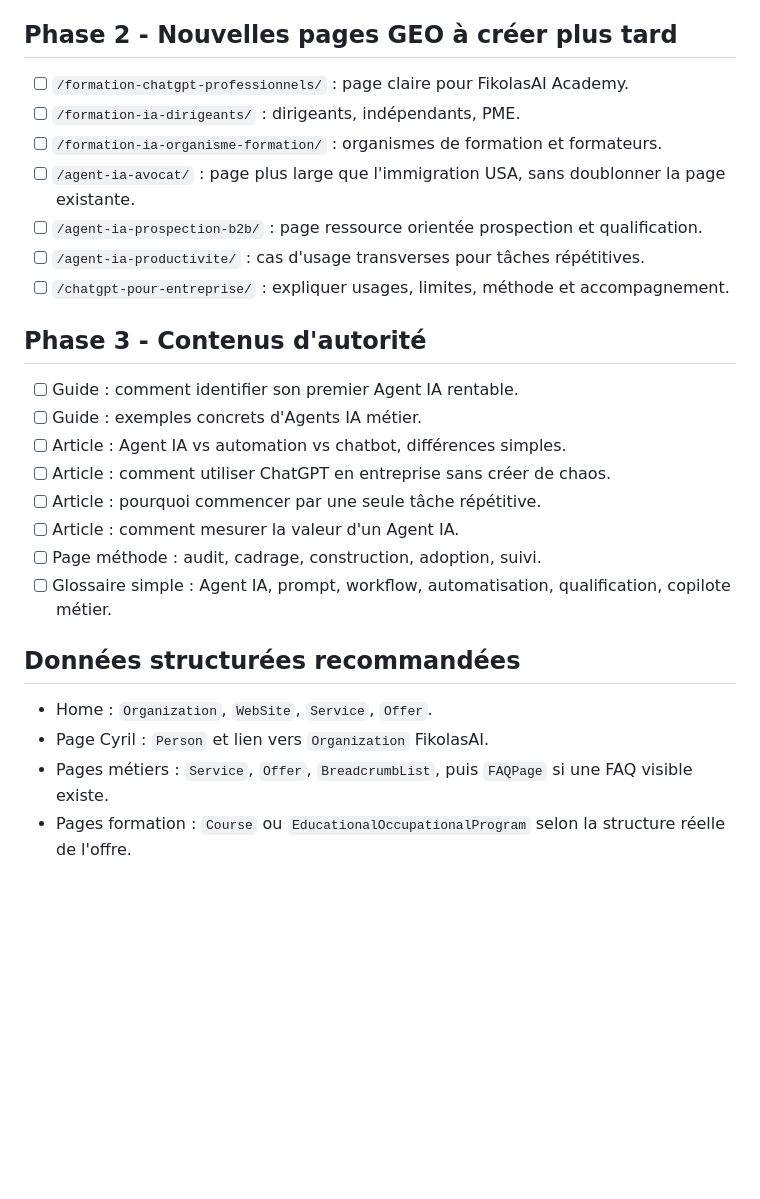
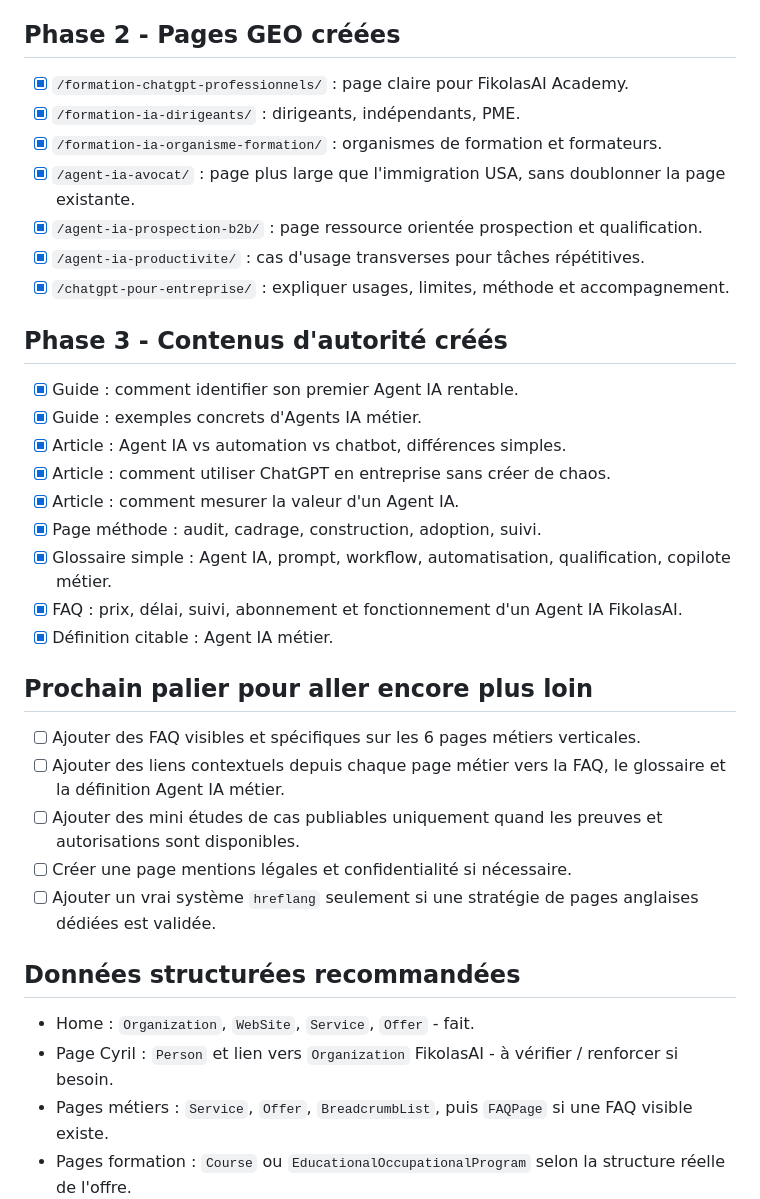
Before and after one commit to cyrilAndro/fikolasai.github.io, a Markdown page: GEO_TODO.md, the part around one of its changes. Rendered like a GitHub page; blank space fills up the shorter version.

Commit message:
Update GEO roadmap status

```diff
--- a/GEO_TODO.md
+++ b/GEO_TODO.md
@@ -25,31 +34,40 @@ Objectif : rendre le site plus lisible, compréhensible et citable par les moteu
 - [ ] Adresse email officielle à afficher partout : actuellement `cyril.fikolasai@gmail.com`.
 - [ ] Statut juridique, mentions légales et politique de confidentialité à publier si nécessaire.
 
-## Phase 2 - Nouvelles pages GEO à créer plus tard
+## Phase 2 - Pages GEO créées
 
-- [ ] `/formation-chatgpt-professionnels/` : page claire pour FikolasAI Academy.
-- [ ] `/formation-ia-dirigeants/` : dirigeants, indépendants, PME.
-- [ ] `/formation-ia-organisme-formation/` : organismes de formation et formateurs.
-- [ ] `/agent-ia-avocat/` : page plus large que l'immigration USA, sans doublonner la page existante.
-- [ ] `/agent-ia-prospection-b2b/` : page ressource orientée prospection et qualification.
-- [ ] `/agent-ia-productivite/` : cas d'usage transverses pour tâches répétitives.
-- [ ] `/chatgpt-pour-entreprise/` : expliquer usages, limites, méthode et accompagnement.
+- [x] `/formation-chatgpt-professionnels/` : page claire pour FikolasAI Academy.
+- [x] `/formation-ia-dirigeants/` : dirigeants, indépendants, PME.
+- [x] `/formation-ia-organisme-formation/` : organismes de formation et formateurs.
+- [x] `/agent-ia-avocat/` : page plus large que l'immigration USA, sans doublonner la page existante.
+- [x] `/agent-ia-prospection-b2b/` : page ressource orientée prospection et qualification.
+- [x] `/agent-ia-productivite/` : cas d'usage transverses pour tâches répétitives.
+- [x] `/chatgpt-pour-entreprise/` : expliquer usages, limites, méthode et accompagnement.
 
-## Phase 3 - Contenus d'autorité
+## Phase 3 - Contenus d'autorité créés
 
-- [ ] Guide : comment identifier son premier Agent IA rentable.
-- [ ] Guide : exemples concrets d'Agents IA métier.
-- [ ] Article : Agent IA vs automation vs chatbot, différences simples.
-- [ ] Article : comment utiliser ChatGPT en entreprise sans créer de chaos.
-- [ ] Article : pourquoi commencer par une seule tâche répétitive.
-- [ ] Article : comment mesurer la valeur d'un Agent IA.
-- [ ] Page méthode : audit, cadrage, construction, adoption, suivi.
-- [ ] Glossaire simple : Agent IA, prompt, workflow, automatisation, qualification, copilote métier.
+- [x] Guide : comment identifier son premier Agent IA rentable.
+- [x] Guide : exemples concrets d'Agents IA métier.
+- [x] Article : Agent IA vs automation vs chatbot, différences simples.
+- [x] Article : comment utiliser ChatGPT en entreprise sans créer de chaos.
+- [x] Article : comment mesurer la valeur d'un Agent IA.
+- [x] Page méthode : audit, cadrage, construction, adoption, suivi.
+- [x] Glossaire simple : Agent IA, prompt, workflow, automatisation, qualification, copilote métier.
+- [x] FAQ : prix, délai, suivi, abonnement et fonctionnement d'un Agent IA FikolasAI.
+- [x] Définition citable : Agent IA métier.
+
+## Prochain palier pour aller encore plus loin
+
+- [ ] Ajouter des FAQ visibles et spécifiques sur les 6 pages métiers verticales.
+- [ ] Ajouter des liens contextuels depuis chaque page métier vers la FAQ, le glossaire et la définition Agent IA métier.
+- [ ] Ajouter des mini études de cas publiables uniquement quand les preuves et autorisations sont disponibles.
+- [ ] Créer une page mentions légales et confidentialité si nécessaire.
+- [ ] Ajouter un vrai système `hreflang` seulement si une stratégie de pages anglaises dédiées est validée.
 
 ## Données structurées recommandées
 
-- Home : `Organization`, `WebSite`, `Service`, `Offer`.
-- Page Cyril : `Person` et lien vers `Organization` FikolasAI.
+- Home : `Organization`, `WebSite`, `Service`, `Offer` - fait.
+- Page Cyril : `Person` et lien vers `Organization` FikolasAI - à vérifier / renforcer si besoin.
 - Pages métiers : `Service`, `Offer`, `BreadcrumbList`, puis `FAQPage` si une FAQ visible existe.
 - Pages formation : `Course` ou `EducationalOccupationalProgram` selon la structure réelle de l'offre.
 - Articles/guides : `Article` ou `BlogPosting`.
```
Also changed, not shown: other parts of GEO_TODO.md (+14 -5 lines).
